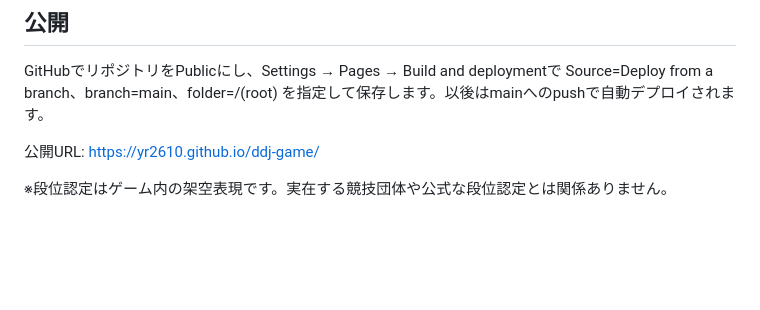
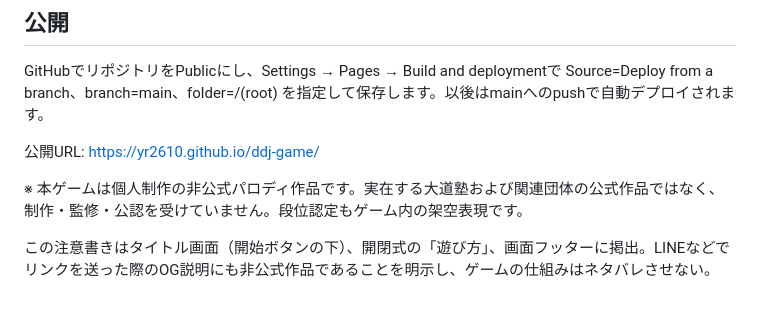
Before and after one commit to yr2610/ddj-game, a Markdown page: README.md, the part around the change. GitHub-like rendering; blank space fills up the shorter version.

Commit message:
非公式パロディ作品の免責表示位置と公式団体非公認をREADMEに明記

```diff
--- a/README.md
+++ b/README.md
@@ -158,4 +158,6 @@ GitHubでリポジトリをPublicにし、Settings → Pages → Build and deplo
 
 公開URL: https://yr2610.github.io/ddj-game/
 
-※段位認定はゲーム内の架空表現です。実在する競技団体や公式な段位認定とは関係ありません。
+※ 本ゲームは個人制作の非公式パロディ作品です。実在する大道塾および関連団体の公式作品ではなく、制作・監修・公認を受けていません。段位認定もゲーム内の架空表現です。
+
+この注意書きはタイトル画面（開始ボタンの下）、開閉式の「遊び方」、画面フッターに掲出。LINEなどでリンクを送った際のOG説明にも非公式作品であることを明示し、ゲームの仕組みはネタバレさせない。
```
